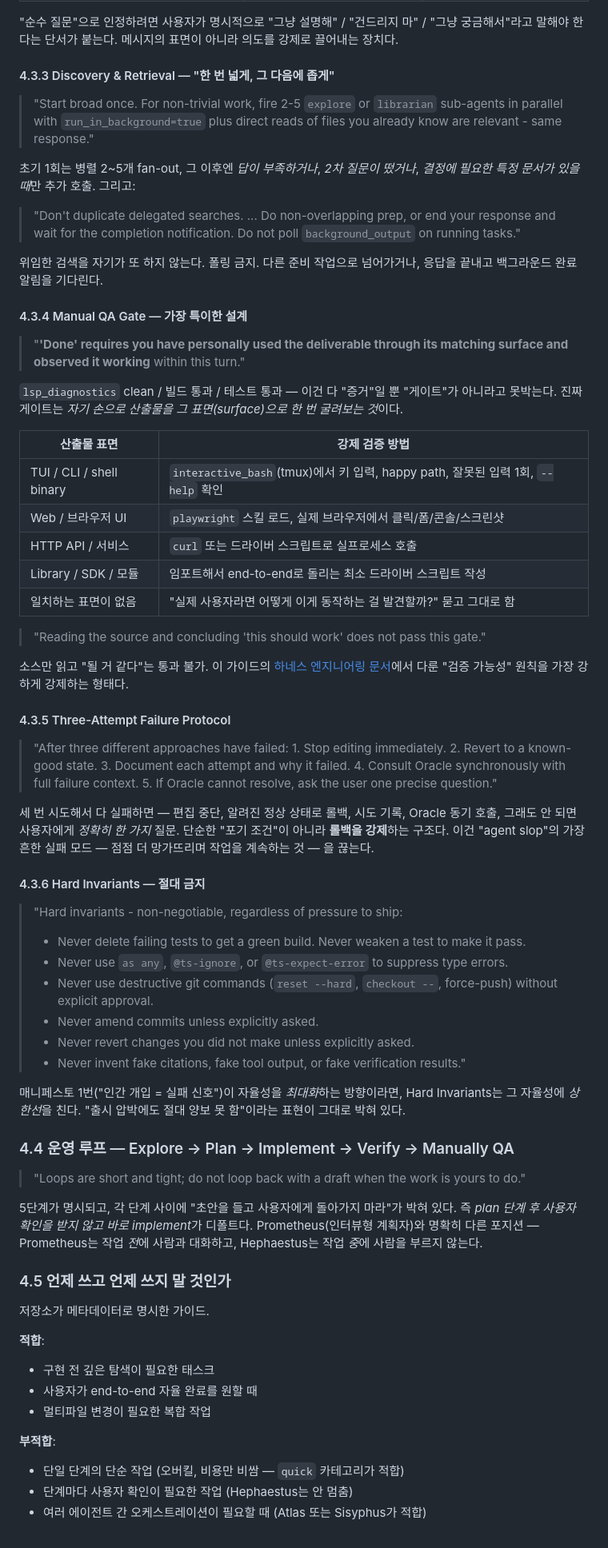
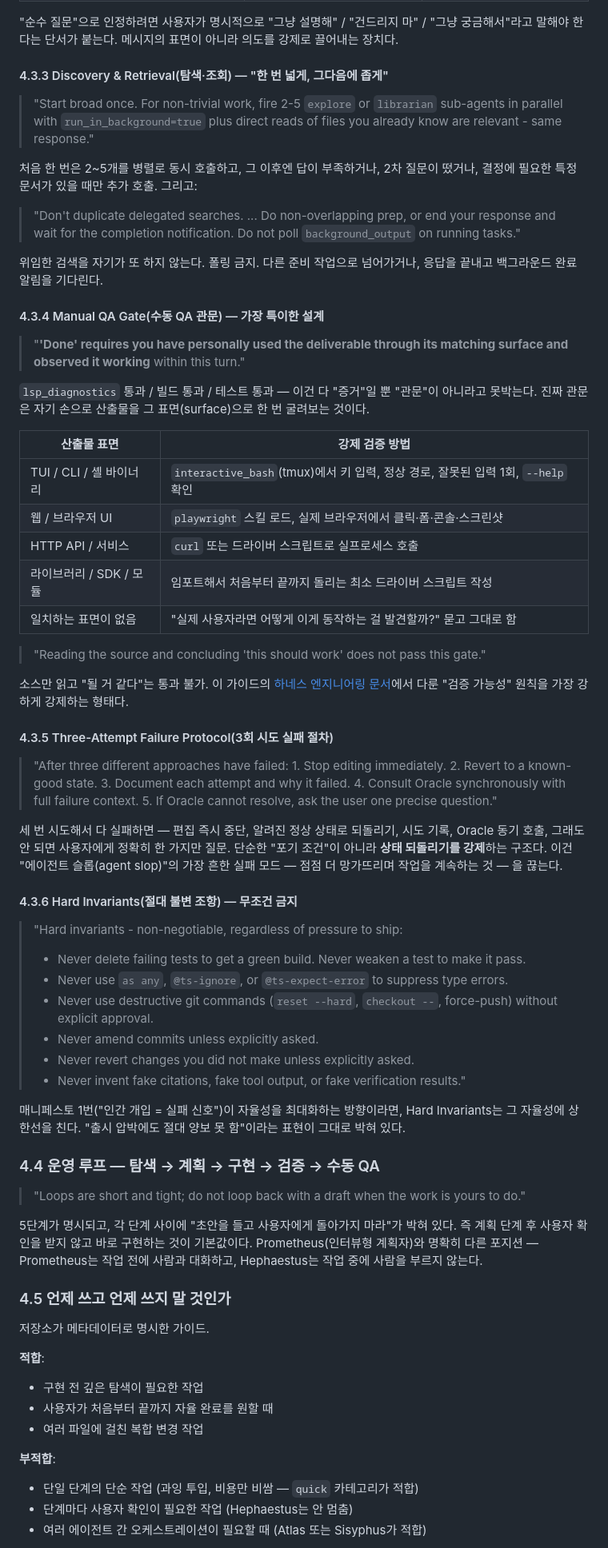
Before and after one commit to wisehero/wise-claude-docs, a Markdown page: appendix/김영규-oh-my-openagent.md, the part around one of its changes. Shown at 80% size. Rendered like a GitHub page.

```diff
--- a/appendix/김영규-oh-my-openagent.md
+++ b/appendix/김영규-oh-my-openagent.md
@@ -154,41 +154,41 @@ GPT-5.5 프롬프트 원문에서 설계적으로 가장 흥미로운 블록 6
 
 "순수 질문"으로 인정하려면 사용자가 명시적으로 "그냥 설명해" / "건드리지 마" / "그냥 궁금해서"라고 말해야 한다는 단서가 붙는다. 메시지의 표면이 아니라 의도를 강제로 끌어내는 장치다.
 
-#### 4.3.3 Discovery & Retrieval — "한 번 넓게, 그 다음에 좁게"
+#### 4.3.3 Discovery & Retrieval(탐색·조회) — "한 번 넓게, 그다음에 좁게"
 
 > "Start broad once. For non-trivial work, fire 2-5 `explore` or `librarian` sub-agents in parallel with `run_in_background=true` plus direct reads of files you already know are relevant - same response."
 
-초기 1회는 병렬 2~5개 fan-out, 그 이후엔 *답이 부족하거나*, *2차 질문이 떴거나*, *결정에 필요한 특정 문서가 있을 때*만 추가 호출. 그리고:
+처음 한 번은 2~5개를 병렬로 동시 호출하고, 그 이후엔 답이 부족하거나, 2차 질문이 떴거나, 결정에 필요한 특정 문서가 있을 때만 추가 호출. 그리고:
 
 > "Don't duplicate delegated searches. ... Do non-overlapping prep, or end your response and wait for the completion notification. Do not poll `background_output` on running tasks."
 
 위임한 검색을 자기가 또 하지 않는다. 폴링 금지. 다른 준비 작업으로 넘어가거나, 응답을 끝내고 백그라운드 완료 알림을 기다린다.
 
-#### 4.3.4 Manual QA Gate — 가장 특이한 설계
+#### 4.3.4 Manual QA Gate(수동 QA 관문) — 가장 특이한 설계
 
 > "**'Done' requires you have personally used the deliverable through its matching surface and observed it working** within this turn."
 
-`lsp_diagnostics` clean / 빌드 통과 / 테스트 통과 — 이건 다 "증거"일 뿐 "게이트"가 아니라고 못박는다. 진짜 게이트는 *자기 손으로 산출물을 그 표면(surface)으로 한 번 굴려보는 것*이다.
+`lsp_diagnostics` 통과 / 빌드 통과 / 테스트 통과 — 이건 다 "증거"일 뿐 "관문"이 아니라고 못박는다. 진짜 관문은 자기 손으로 산출물을 그 표면(surface)으로 한 번 굴려보는 것이다.
 
 | 산출물 표면 | 강제 검증 방법 |
 |------------|---------------|
-| TUI / CLI / shell binary | `interactive_bash`(tmux)에서 키 입력, happy path, 잘못된 입력 1회, `--help` 확인 |
-| Web / 브라우저 UI | `playwright` 스킬 로드, 실제 브라우저에서 클릭/폼/콘솔/스크린샷 |
+| TUI / CLI / 셸 바이너리 | `interactive_bash`(tmux)에서 키 입력, 정상 경로, 잘못된 입력 1회, `--help` 확인 |
+| 웹 / 브라우저 UI | `playwright` 스킬 로드, 실제 브라우저에서 클릭·폼·콘솔·스크린샷 |
 | HTTP API / 서비스 | `curl` 또는 드라이버 스크립트로 실프로세스 호출 |
-| Library / SDK / 모듈 | 임포트해서 end-to-end로 돌리는 최소 드라이버 스크립트 작성 |
+| 라이브러리 / SDK / 모듈 | 임포트해서 처음부터 끝까지 돌리는 최소 드라이버 스크립트 작성 |
 | 일치하는 표면이 없음 | "실제 사용자라면 어떻게 이게 동작하는 걸 발견할까?" 묻고 그대로 함 |
 
 > "Reading the source and concluding 'this should work' does not pass this gate."
 
 소스만 읽고 "될 거 같다"는 통과 불가. 이 가이드의 [하네스 엔지니어링 문서](../claude-code/08-하네스-엔지니어링.md)에서 다룬 "검증 가능성" 원칙을 가장 강하게 강제하는 형태다.
 
-#### 4.3.5 Three-Attempt Failure Protocol
+#### 4.3.5 Three-Attempt Failure Protocol(3회 시도 실패 절차)
 
 > "After three different approaches have failed: 1. Stop editing immediately. 2. Revert to a known-good state. 3. Document each attempt and why it failed. 4. Consult Oracle synchronously with full failure context. 5. If Oracle cannot resolve, ask the user one precise question."
 
-세 번 시도해서 다 실패하면 — 편집 중단, 알려진 정상 상태로 롤백, 시도 기록, Oracle 동기 호출, 그래도 안 되면 사용자에게 *정확히 한 가지* 질문. 단순한 "포기 조건"이 아니라 **롤백을 강제**하는 구조다. 이건 "agent slop"의 가장 흔한 실패 모드 — 점점 더 망가뜨리며 작업을 계속하는 것 — 을 끊는다.
+세 번 시도해서 다 실패하면 — 편집 즉시 중단, 알려진 정상 상태로 되돌리기, 시도 기록, Oracle 동기 호출, 그래도 안 되면 사용자에게 정확히 한 가지만 질문. 단순한 "포기 조건"이 아니라 **상태 되돌리기를 강제**하는 구조다. 이건 "에이전트 슬롭(agent slop)"의 가장 흔한 실패 모드 — 점점 더 망가뜨리며 작업을 계속하는 것 — 을 끊는다.
 
-#### 4.3.6 Hard Invariants — 절대 금지
+#### 4.3.6 Hard Invariants(절대 불변 조항) — 무조건 금지
 
 > "Hard invariants - non-negotiable, regardless of pressure to ship:
 > - Never delete failing tests to get a green build. Never weaken a test to make it pass.
@@ -198,25 +198,25 @@ GPT-5.5 프롬프트 원문에서 설계적으로 가장 흥미로운 블록 6
 > - Never revert changes you did not make unless explicitly asked.
 > - Never invent fake citations, fake tool output, or fake verification results."
 
-매니페스토 1번("인간 개입 = 실패 신호")이 자율성을 *최대화*하는 방향이라면, Hard Invariants는 그 자율성에 *상한선*을 친다. "출시 압박에도 절대 양보 못 함"이라는 표현이 그대로 박혀 있다.
+매니페스토 1번("인간 개입 = 실패 신호")이 자율성을 최대화하는 방향이라면, Hard Invariants는 그 자율성에 상한선을 친다. "출시 압박에도 절대 양보 못 함"이라는 표현이 그대로 박혀 있다.
 
-### 4.4 운영 루프 — Explore → Plan → Implement → Verify → Manually QA
+### 4.4 운영 루프 — 탐색 → 계획 → 구현 → 검증 → 수동 QA
 
 > "Loops are short and tight; do not loop back with a draft when the work is yours to do."
 
-5단계가 명시되고, 각 단계 사이에 "초안을 들고 사용자에게 돌아가지 마라"가 박혀 있다. 즉 *plan 단계 후 사용자 확인을 받지 않고 바로 implement*가 디폴트다. Prometheus(인터뷰형 계획자)와 명확히 다른 포지션 — Prometheus는 작업 *전*에 사람과 대화하고, Hephaestus는 작업 *중*에 사람을 부르지 않는다.
+5단계가 명시되고, 각 단계 사이에 "초안을 들고 사용자에게 돌아가지 마라"가 박혀 있다. 즉 계획 단계 후 사용자 확인을 받지 않고 바로 구현하는 것이 기본값이다. Prometheus(인터뷰형 계획자)와 명확히 다른 포지션 — Prometheus는 작업 전에 사람과 대화하고, Hephaestus는 작업 중에 사람을 부르지 않는다.
 
 ### 4.5 언제 쓰고 언제 쓰지 말 것인가
 
 저장소가 메타데이터로 명시한 가이드.
 
 **적합**:
-- 구현 전 깊은 탐색이 필요한 태스크
-- 사용자가 end-to-end 자율 완료를 원할 때
-- 멀티파일 변경이 필요한 복합 작업
+- 구현 전 깊은 탐색이 필요한 작업
+- 사용자가 처음부터 끝까지 자율 완료를 원할 때
+- 여러 파일에 걸친 복합 변경 작업
 
 **부적합**:
-- 단일 단계의 단순 작업 (오버킬, 비용만 비쌈 — `quick` 카테고리가 적합)
+- 단일 단계의 단순 작업 (과잉 투입, 비용만 비쌈 — `quick` 카테고리가 적합)
 - 단계마다 사용자 확인이 필요한 작업 (Hephaestus는 안 멈춤)
 - 여러 에이전트 간 오케스트레이션이 필요할 때 (Atlas 또는 Sisyphus가 적합)
 
```
Also changed, not shown: other parts of appendix/김영규-oh-my-openagent.md (+49 -49 lines).
